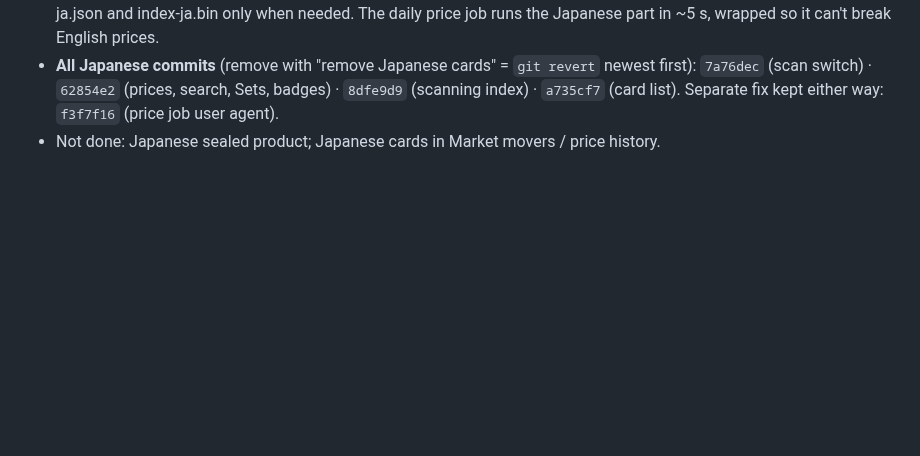
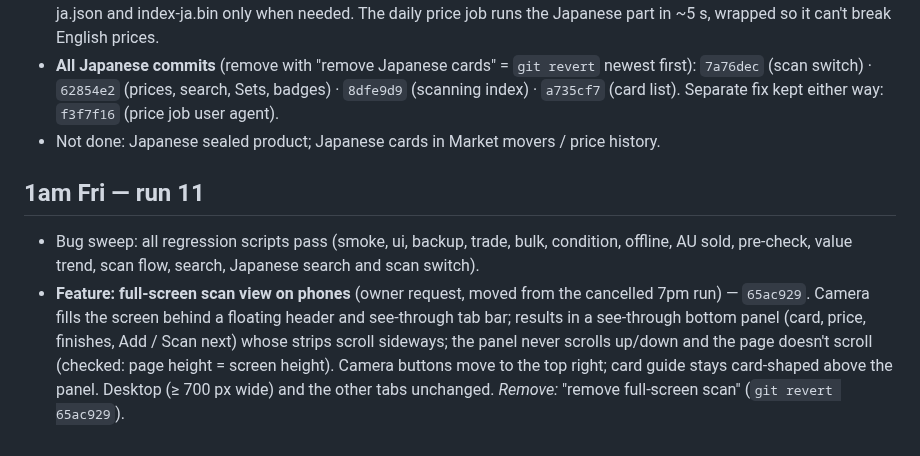
Before and after one commit to roboy2911/pokescan, a Markdown page: REVIEW-LOG.md, the part around the change. Drawn GitHub-style; blank space fills up the shorter version.

Commit message:
Review log: 1am run
Co-Authored-By: Claude Opus 5.5 <noreply@anthropic.com>
Claude-Session: https://claude.ai/code/session_01SJex1twyqhA7smVqngPvtn

```diff
--- a/REVIEW-LOG.md
+++ b/REVIEW-LOG.md
@@ -208,3 +208,14 @@ Every change is its own commit, so anything can be taken out on its own. Tell Cl
   `7a76dec` (scan switch) · `62854e2` (prices, search, Sets, badges) · `8dfe9d9` (scanning index) ·
   `a735cf7` (card list). Separate fix kept either way: `f3f7f16` (price job user agent).
 - Not done: Japanese sealed product; Japanese cards in Market movers / price history.
+
+## 1am Fri — run 11
+
+- Bug sweep: all regression scripts pass (smoke, ui, backup, trade, bulk, condition, offline, AU sold,
+  pre-check, value trend, scan flow, search, Japanese search and scan switch).
+- **Feature: full-screen scan view on phones** (owner request, moved from the cancelled 7pm run) —
+  `65ac929`. Camera fills the screen behind a floating header and see-through tab bar; results in a
+  see-through bottom panel (card, price, finishes, Add / Scan next) whose strips scroll sideways; the
+  panel never scrolls up/down and the page doesn't scroll (checked: page height = screen height).
+  Camera buttons move to the top right; card guide stays card-shaped above the panel. Desktop
+  (≥ 700 px wide) and the other tabs unchanged. *Remove:* "remove full-screen scan" (`git revert 65ac929`).
```
